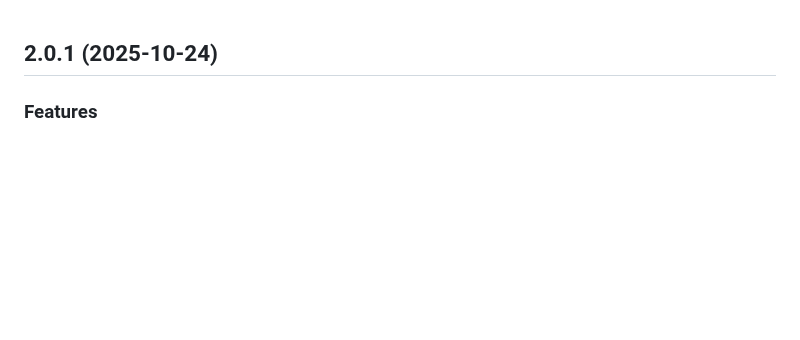
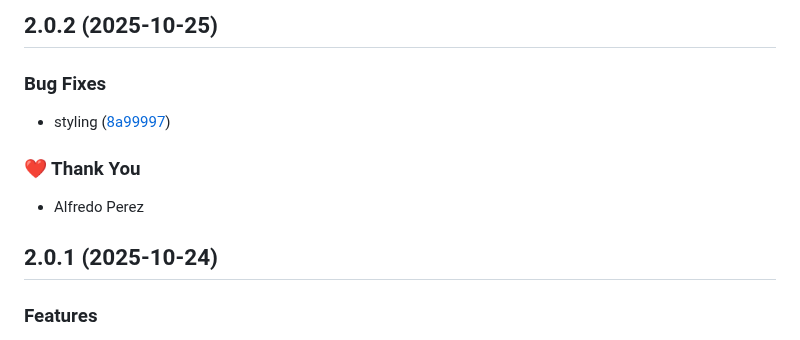
Before and after one commit to alfredoperez/ngx-dev-toolbar, a Markdown page: CHANGELOG.md, the part around the change. Rendered like a GitHub page; blank space fills up the shorter version.

Commit message:
chore: update changelog for 2.0.2

```diff
--- a/CHANGELOG.md
+++ b/CHANGELOG.md
@@ -1,3 +1,13 @@
+## 2.0.2 (2025-10-25)
+
+### Bug Fixes
+
+- styling ([8a99997](https://github.com/alfredoperez/ngx-dev-toolbar/commit/8a99997))
+
+### ❤️ Thank You
+
+- Alfredo Perez
+
 ## 2.0.1 (2025-10-24)
 
 ### Features
```
